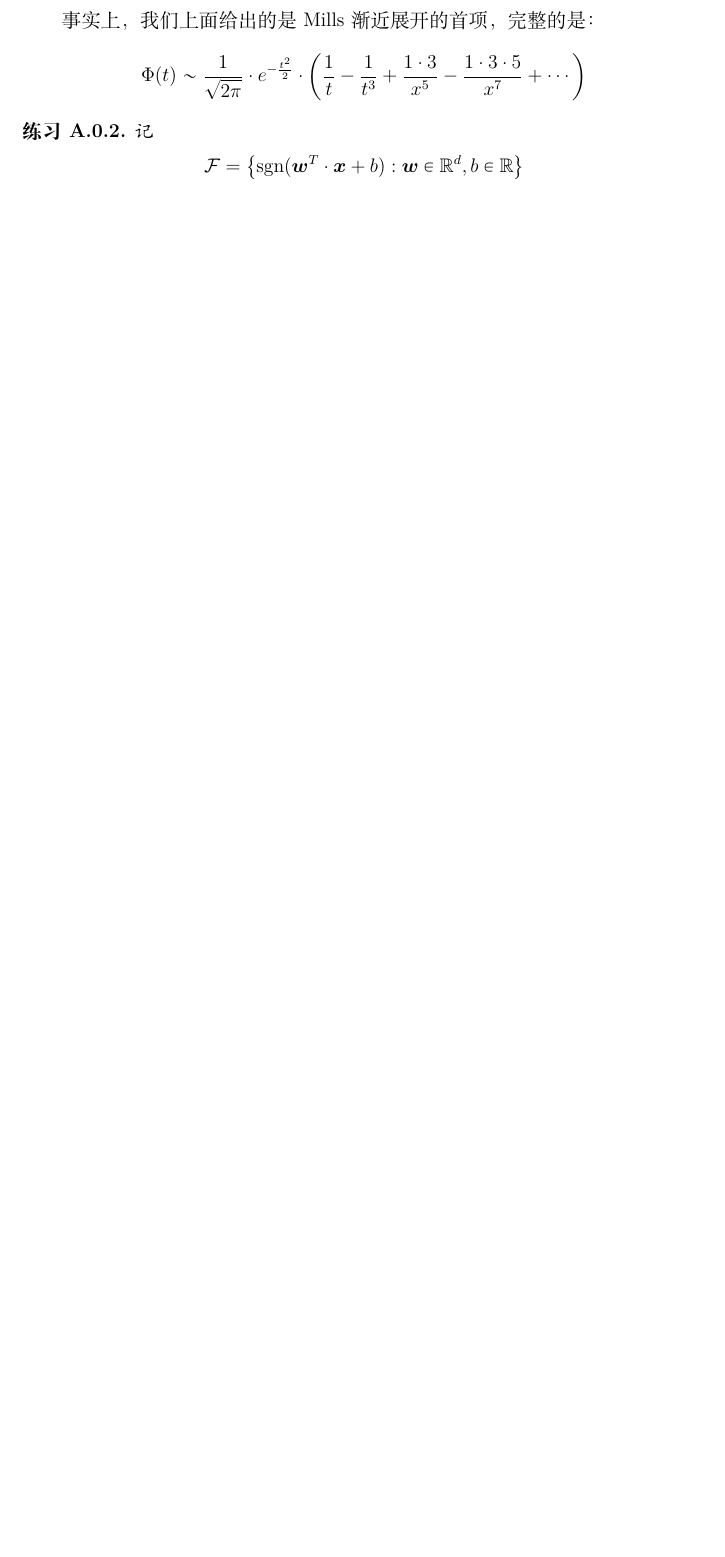
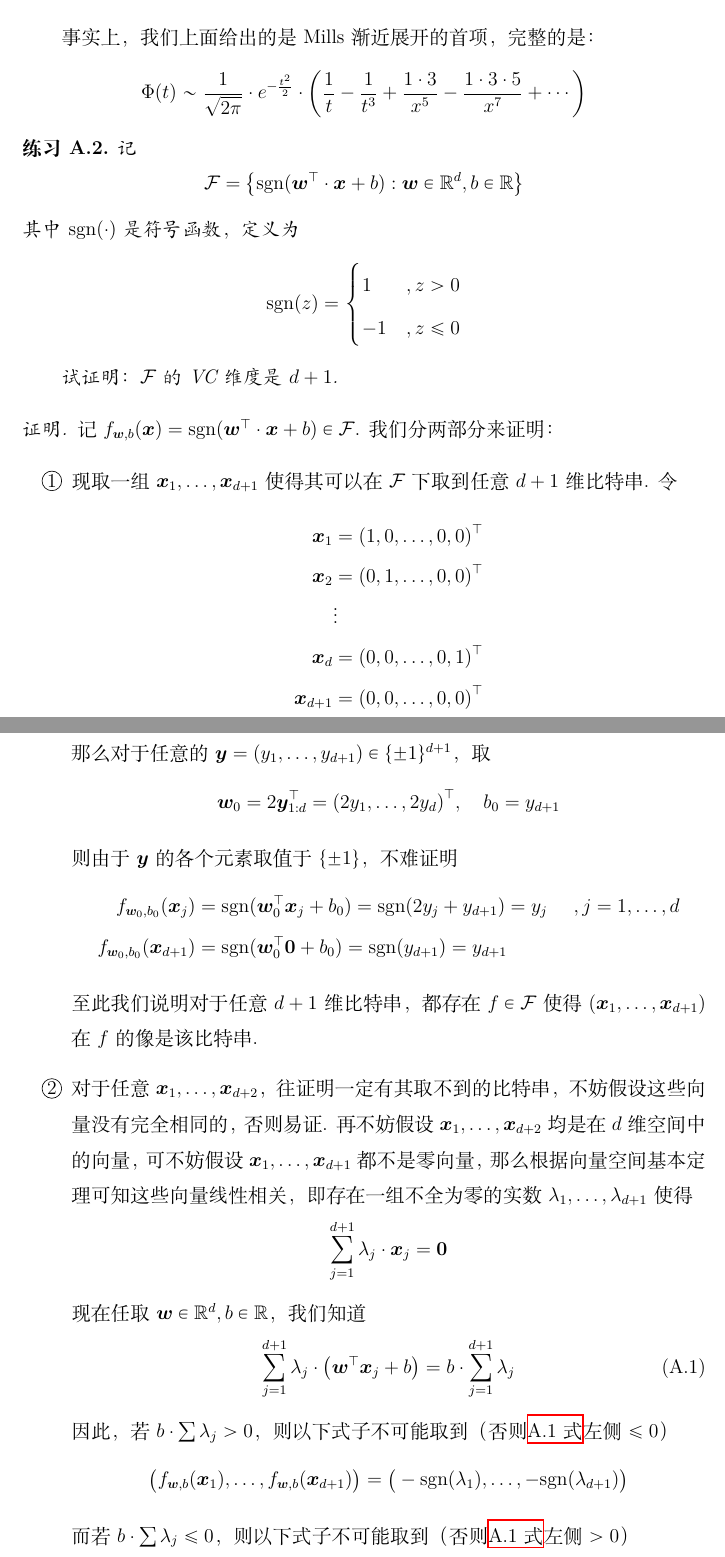
Before and after one commit to BarryMafu/Lecture-Note-PKU-Machine-Learning-25Fall, a LaTeX thesis (main.tex, which reads tex/CA_homework.tex): part of page 17 of 19 before the commit and two parts of pages 17 and 18 of 20 after it, the two joined at a grey line, cut so that both start at the same text, the shorter picture padded with empty space. Compiled offline with XeLaTeX.

Commit message:
Add homework A.2

```diff
--- a/tex/CA_homework.tex
+++ b/tex/CA_homework.tex
@@ -55,9 +55,58 @@ f(t) = \dfrac{1}{\sqrt{2\pi}} \cdot \dfrac{e^{-t^2/2}}{t}
     记
     \[
     \ca F = \left\{
-        \mathrm{sgn}(\bd{w}^T\cdot \bd{x} + b): \bd{w}\in \R^d, b\in \R
+        \mathrm{sgn}(\bd{w}^{\top}\cdot \bd{x} + b): \bd{w}\in \R^d, b\in \R
     \right\}
+    \]
+    其中$\mathrm{sgn}(\cdot)$是符号函数，定义为
+    \[
+    \mathrm{sgn}(z) = \begin{cases}
+    1 & ,z > 0\\
+    -1 & ,z \le 0
+    \end{cases}
     \]
 
     试证明：$\ca F$的VC维度是$d+1$.
 \end{exercise}
+
+\begin{proof}
+记$f_{\bd{w}, b}(\bd{x}) = \mathrm{sgn}(\bd{w}^\top \cdot \bd{x} + b) \in \ca F$. 我们分两部分来证明：
+\begin{enumerate}
+    \item[\Circled{1}] 现取一组$\bd{x}_1, \dots, \bd{x}_{d+1}$使得其可以在$\ca F$下取到任意$d+1$维比特串. 令
+    \begin{align*}
+        \bd{x}_1 & = {(1, 0, \dots, 0, 0)}^\top \\
+        \bd{x}_2 & = {(0, 1, \dots, 0, 0)}^\top \\
+                & \vdots \\
+        \bd{x}_d & = {(0, 0, \dots, 0, 1)}^\top \\
+        \bd{x}_{d+1} & = {(0, 0, \dots, 0, 0)}^\top
+    \end{align*}
+
+    那么对于任意的$\bd{y} = (y_1, \dots, y_{d+1}) \in \{\pm 1\}^{d+1}$，取
+    \[
+    \bd{w}_0 = 2\bd{y}_{1:d}^\top = {(2y_1, \dots, 2y_{d})}^\top, \quad b_0 = y_{d+1}
+    \]
+
+    则由于$\bd{y}$的各个元素取值于$\{\pm 1\}$，不难证明
+    \begin{align*}
+        f_{\bd{w}_0, b_0}(\bd{x}_j) & = \mathrm{sgn}(\bd{w}_0^\top \bd{x}_j+ b_0) = \mathrm{sgn}(2y_j + y_{d+1}) = y_j &, j=1,\dots,d \\
+        f_{\bd{w}_0, b_0}(\bd{x}_{d+1}) & = \mathrm{sgn}(\bd{w}_0^\top \bd{0}+ b_0) = \mathrm{sgn}(y_{d+1}) = y_{d+1}
+    \end{align*}
+
+    至此我们说明对于任意$d+1$维比特串，都存在$f\in \ca F$使得$(\bd{x}_1, \dots, \bd{x}_{d+1})$在$f$的像是该比特串.
+
+    \item[\Circled{2}] 对于任意$\bd{x}_1, \dots, \bd{x}_{d+2}$，往证明一定有其取不到的比特串，不妨假设这些向量没有完全相同的，否则易证. 再不妨假设$\bd{x}_1, \dots, \bd{x}_{d+2}$均是在$d$维空间中的向量，可不妨假设$\bd{x}_1, \dots, \bd{x}_{d+1}$都不是零向量，那么根据向量空间基本定理可知这些向量线性相关，即存在一组不全为零的实数$\ld_1, \dots, \ld_{d+1}$使得
+    \[
+    \sum_{j=1}^{d+1} \ld_j \cdot \bd{x}_j = \bd{0}
+    \]
+
+    现在任取$\bd{w}\in \R^d, b\in \R$，我们知道
+    \begin{equation} \label{eq:hw2-1}
+    \sum_{j=1}^{d+1} \ld_j \cdot \big(\bd{w}^{\top}\bd{x}_j + b\big) = b \cdot \sum_{j=1}^{d+1} \ld_j
+    \end{equation}
+
+    因此，若$b\cdot\sum \ld_j > 0$，则以下式子不可能取到（否则\hyperref[eq:hw2-1]{A.1式}左侧$\le 0$）
+    \[
+    \big(f_{\bd{w},b}(\bd{x}_1), \dots, f_{\bd{w},b}(\bd{x}_{d+1})\big) = \big(-\mathrm{sgn}(\ld_1), \dots, -\mathrm{sgn}(\ld_{d+1})\big)
+    \]
+
+    而若$b\cdot\sum \ld_j \le 0$，则以下式子不可能取到（否则\hyperref[eq:hw2-1]{A.1式}左侧$>0$）
```
Also changed, not shown: main.tex (+1 -0 lines), tex/C2_VC_theory_for_generalization.tex (+7 -0 lines), README.md, main.pdf, tex/CA_homework.tex (9 more changed lines).
